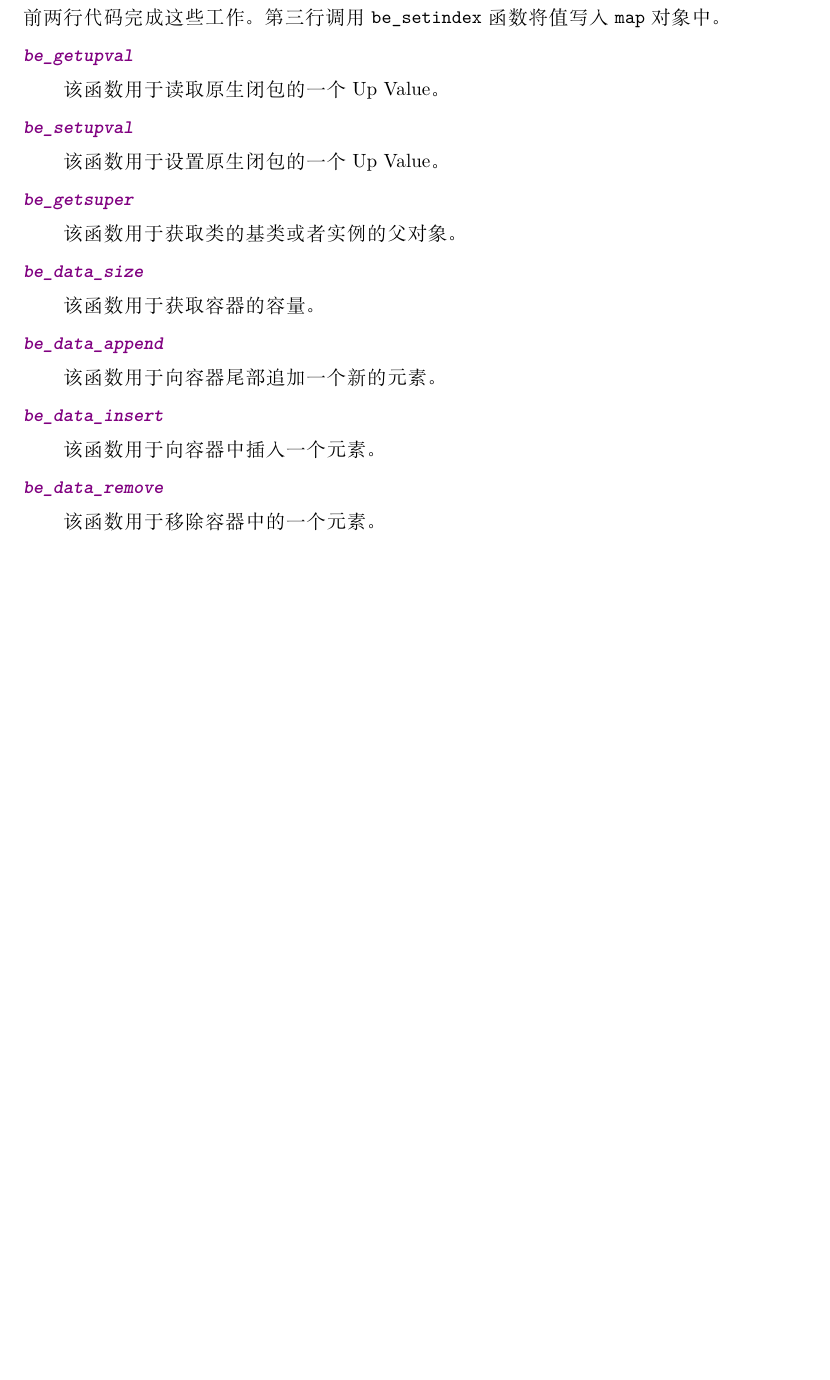
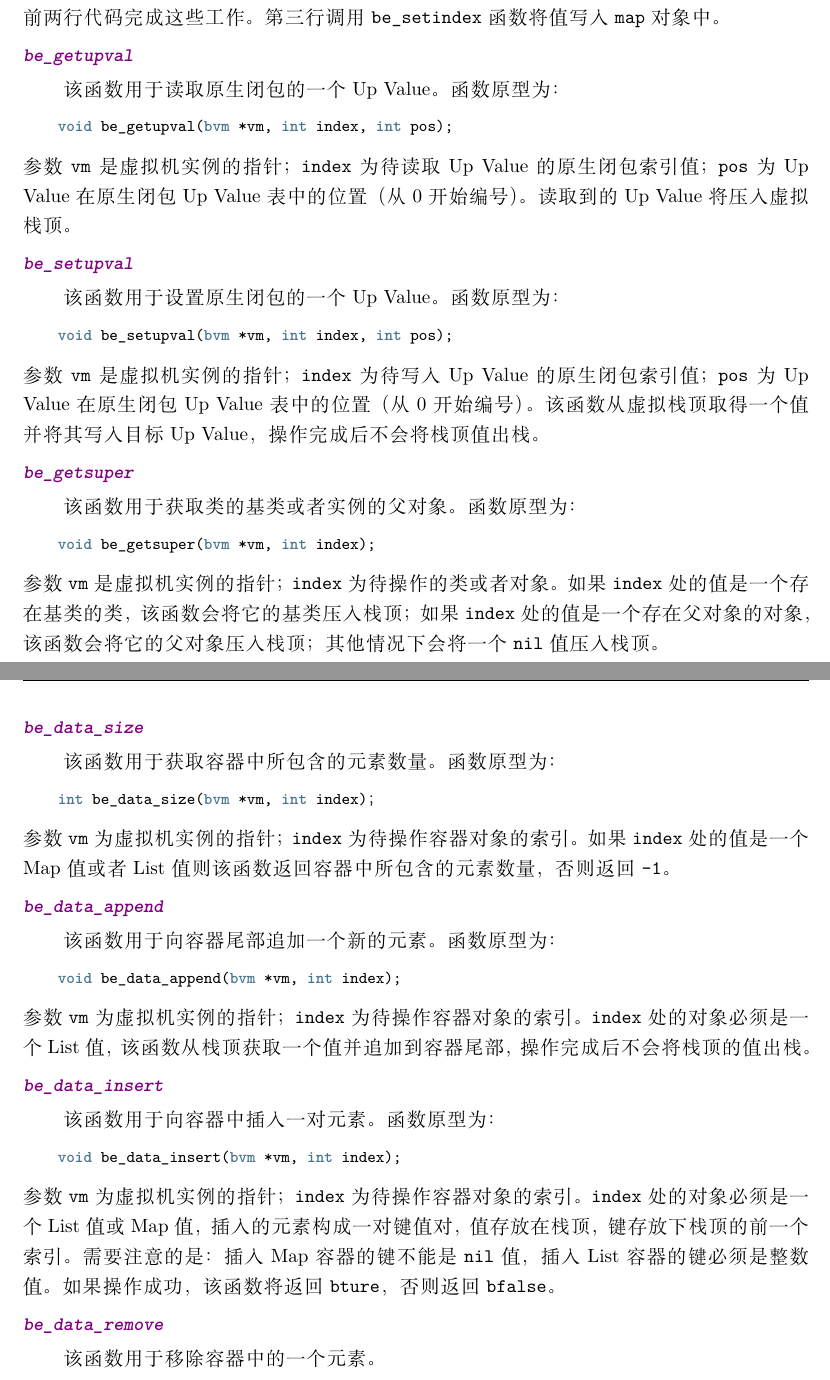
Before and after one commit to berry-lang/berry_doc, a LaTeX book (zh_cn/index.tex, which reads zh_cn/ffi.tex): part of page 72 of 89 before the commit and two parts of pages 72 and 73 of 90 after it, the two joined at a grey line, cut so that both start at the same text, the shorter picture padded with empty space. Compiled offline with XeLaTeX; a missing font is replaced by an installed copy or a similar font.

Commit message:
update ffi.tex

```diff
--- a/zh_cn/ffi.tex
+++ b/zh_cn/ffi.tex
@@ -436,27 +436,51 @@ be_setindex(vm, 1); // Set the key-value pair to map["test"] = 100
 
 \ffititle{be\_getupval}
 
-该函数用于读取原生闭包的一个 Up Value。
+该函数用于读取原生闭包的一个 Up Value。函数原型为：
+\begin{lstlisting}[language=c, style=berry, numbers=none]
+void be_getupval(bvm *vm, int index, int pos);
+\end{lstlisting}
+参数 \texttt{vm} 是虚拟机实例的指针；\texttt{index} 为待读取 Up Value 的原生闭包索引值；\texttt{pos} 为 Up Value 在原生闭包 Up Value 表中的位置（从 0 开始编号）。读取到的 Up Value 将压入虚拟栈顶。
 
 \ffititle{be\_setupval}
 
-该函数用于设置原生闭包的一个 Up Value。
+该函数用于设置原生闭包的一个 Up Value。函数原型为：
+\begin{lstlisting}[language=c, style=berry, numbers=none]
+void be_setupval(bvm *vm, int index, int pos);
+\end{lstlisting}
+参数 \texttt{vm} 是虚拟机实例的指针；\texttt{index} 为待写入 Up Value 的原生闭包索引值；\texttt{pos} 为 Up Value 在原生闭包 Up Value 表中的位置（从 0 开始编号）。该函数从虚拟栈顶取得一个值并将其写入目标 Up Value，操作完成后不会将栈顶值出栈。
 
 \ffititle{be\_getsuper}
 
-该函数用于获取类的基类或者实例的父对象。
+该函数用于获取类的基类或者实例的父对象。函数原型为：
+\begin{lstlisting}[language=c, style=berry, numbers=none]
+void be_getsuper(bvm *vm, int index);
+\end{lstlisting}
+参数 \texttt{vm} 是虚拟机实例的指针；\texttt{index} 为待操作的类或者对象。如果 \texttt{index} 处的值是一个存在基类的类，该函数会将它的基类压入栈顶；如果 \texttt{index} 处的值是一个存在父对象的对象，该函数会将它的父对象压入栈顶；其他情况下会将一个 \texttt{nil} 值压入栈顶。
 
 \ffititle{be\_data\_size}
 
-该函数用于获取容器的容量。
+该函数用于获取容器中所包含的元素数量。函数原型为：
+\begin{lstlisting}[language=c, style=berry, numbers=none]
+int be_data_size(bvm *vm, int index)；
+\end{lstlisting}
+参数 \texttt{vm} 为虚拟机实例的指针；\texttt{index} 为待操作容器对象的索引。如果 \texttt{index} 处的值是一个 Map 值或者 List 值则该函数返回容器中所包含的元素数量，否则返回 \texttt{-1}。
 
 \ffititle{be\_data\_append}
 
-该函数用于向容器尾部追加一个新的元素。
+该函数用于向容器尾部追加一个新的元素。函数原型为：
+\begin{lstlisting}[language=c, style=berry, numbers=none]
+void be_data_append(bvm *vm, int index);
+\end{lstlisting}
+参数 \texttt{vm} 为虚拟机实例的指针；\texttt{index} 为待操作容器对象的索引。\texttt{index} 处的对象必须是一个 List 值，该函数从栈顶获取一个值并追加到容器尾部，操作完成后不会将栈顶的值出栈。
 
 \ffititle{be\_data\_insert}
 
-该函数用于向容器中插入一个元素。
+该函数用于向容器中插入一对元素。函数原型为：
+\begin{lstlisting}[language=c, style=berry, numbers=none]
+void be_data_insert(bvm *vm, int index);
+\end{lstlisting}
+参数 \texttt{vm} 为虚拟机实例的指针；\texttt{index} 为待操作容器对象的索引。\texttt{index} 处的对象必须是一个 List 值或 Map 值，插入的元素构成一对键值对，值存放在栈顶，键存放下栈顶的前一个索引。需要注意的是：插入 Map 容器的键不能是 \texttt{nil} 值，插入 List 容器的键必须是整数值。如果操作成功，该函数将返回 \texttt{bture}，否则返回 \texttt{bfalse}。
 
 \ffititle{be\_data\_remove}
 
```
